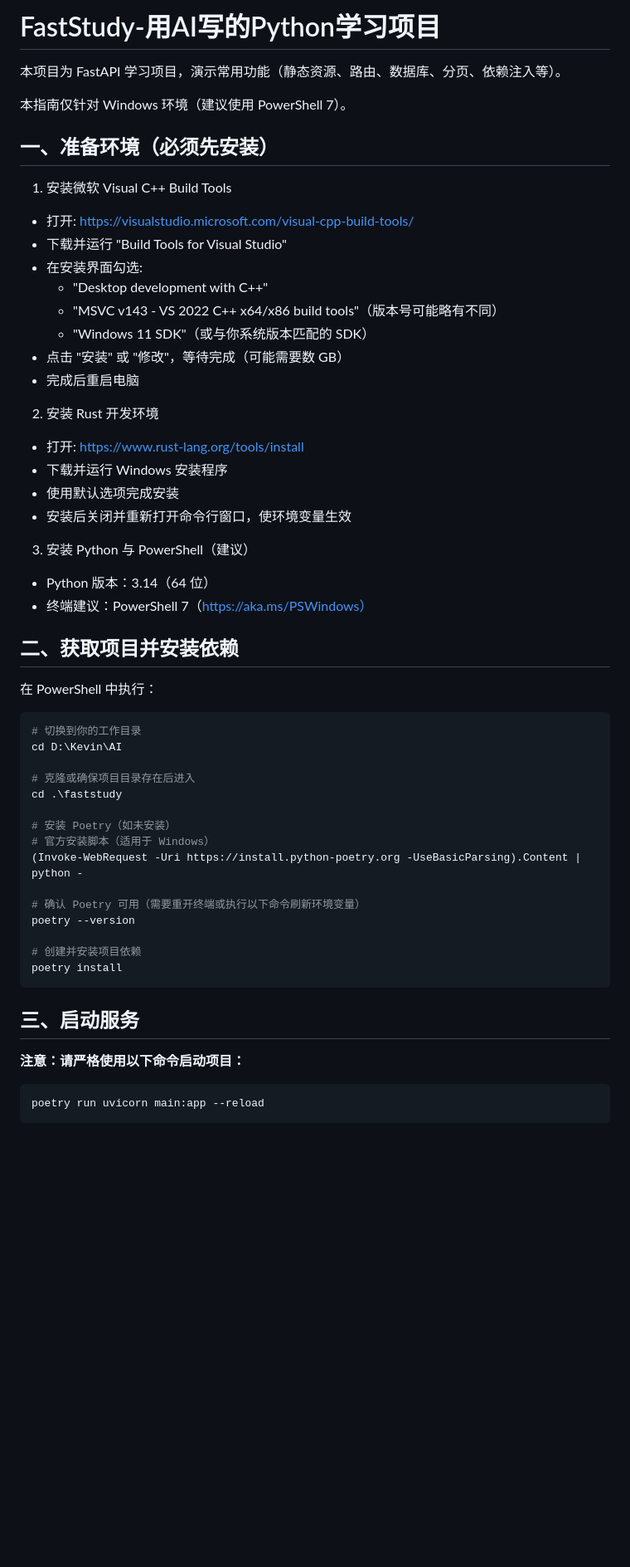
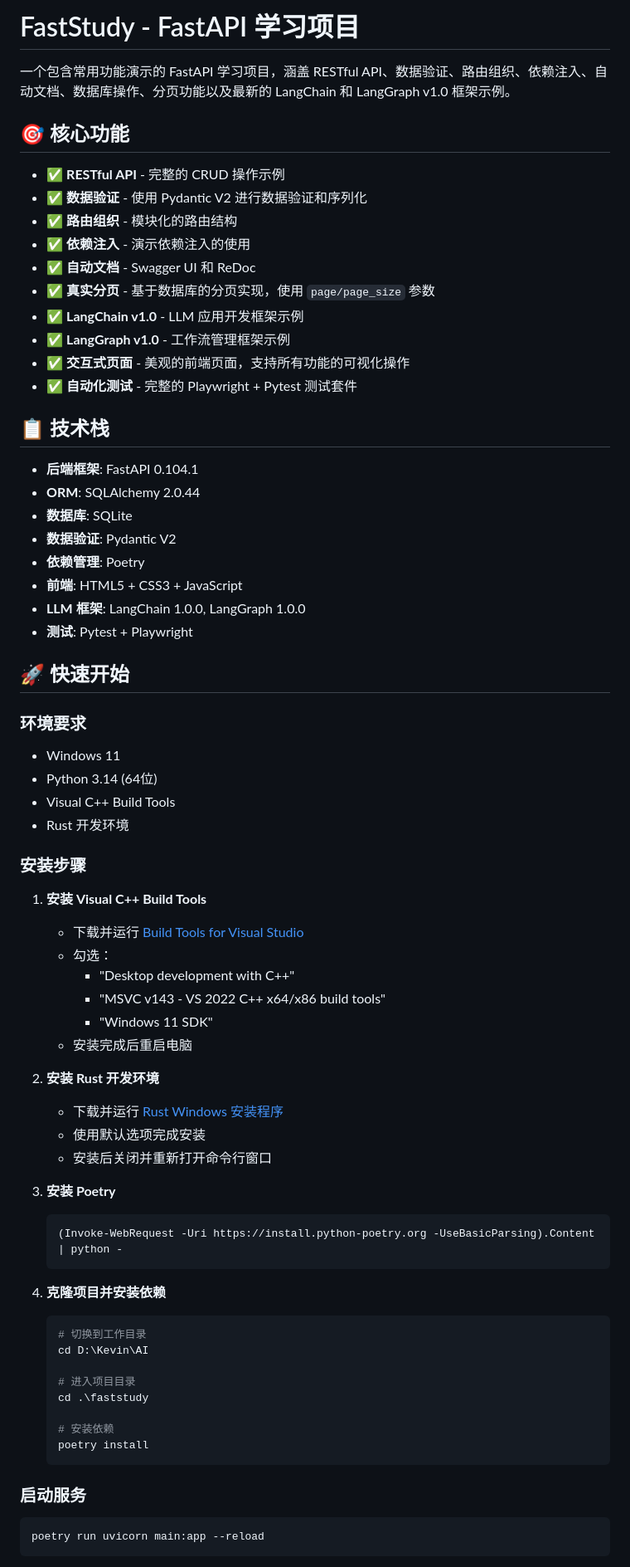
Before and after one commit to gyzhang/faststudy, a Markdown page: README.md, the part around one of its changes. Shown at 83% size. GitHub-like rendering; blank space fills up the shorter version.

````diff
--- a/README.md
+++ b/README.md
@@ -1,56 +1,73 @@
-# FastStudy-用AI写的Python学习项目
+# FastStudy - FastAPI 学习项目
 
-本项目为 FastAPI 学习项目，演示常用功能（静态资源、路由、数据库、分页、依赖注入等）。
+一个包含常用功能演示的 FastAPI 学习项目，涵盖 RESTful API、数据验证、路由组织、依赖注入、自动文档、数据库操作、分页功能以及最新的 LangChain 和 LangGraph v1.0 框架示例。
 
-本指南仅针对 Windows 环境（建议使用 PowerShell 7）。
+## 🎯 核心功能
 
-## 一、准备环境（必须先安装）
+- ✅ **RESTful API** - 完整的 CRUD 操作示例
+- ✅ **数据验证** - 使用 Pydantic V2 进行数据验证和序列化
+- ✅ **路由组织** - 模块化的路由结构
+- ✅ **依赖注入** - 演示依赖注入的使用
+- ✅ **自动文档** - Swagger UI 和 ReDoc
+- ✅ **真实分页** - 基于数据库的分页实现，使用 `page/page_size` 参数
+- ✅ **LangChain v1.0** - LLM 应用开发框架示例
+- ✅ **LangGraph v1.0** - 工作流管理框架示例
+- ✅ **交互式页面** - 美观的前端页面，支持所有功能的可视化操作
+- ✅ **自动化测试** - 完整的 Playwright + Pytest 测试套件
 
-1) 安装微软 Visual C++ Build Tools
-- 打开: https://visualstudio.microsoft.com/visual-cpp-build-tools/
-- 下载并运行 "Build Tools for Visual Studio"
-- 在安装界面勾选:
-  - "Desktop development with C++"
-  - "MSVC v143 - VS 2022 C++ x64/x86 build tools"（版本号可能略有不同）
-  - "Windows 11 SDK"（或与你系统版本匹配的 SDK）
-- 点击 "安装" 或 "修改"，等待完成（可能需要数 GB）
-- 完成后重启电脑
+## 📋 技术栈
 
-2) 安装 Rust 开发环境
-- 打开: https://www.rust-lang.org/tools/install
-- 下载并运行 Windows 安装程序
-- 使用默认选项完成安装
-- 安装后关闭并重新打开命令行窗口，使环境变量生效
+- **后端框架**: FastAPI 0.104.1
+- **ORM**: SQLAlchemy 2.0.44
+- **数据库**: SQLite
+- **数据验证**: Pydantic V2
+- **依赖管理**: Poetry
+- **前端**: HTML5 + CSS3 + JavaScript
+- **LLM 框架**: LangChain 1.0.0, LangGraph 1.0.0
+- **测试**: Pytest + Playwright
 
-3) 安装 Python 与 PowerShell（建议）
-- Python 版本：3.14（64 位）
-- 终端建议：PowerShell 7（https://aka.ms/PSWindows）
+## 🚀 快速开始
 
-## 二、获取项目并安装依赖
+### 环境要求
 
-在 PowerShell 中执行：
+- Windows 11
+- Python 3.14 (64位)
+- Visual C++ Build Tools
+- Rust 开发环境
 
-```powershell
-# 切换到你的工作目录
-cd D:\Kevin\AI
+### 安装步骤
 
-# 克隆或确保项目目录存在后进入
-cd .\faststudy
+1. **安装 Visual C++ Build Tools**
+   - 下载并运行 [Build Tools for Visual Studio](https://visualstudio.microsoft.com/visual-cpp-build-tools/)
+   - 勾选：
+     - "Desktop development with C++"
+     - "MSVC v143 - VS 2022 C++ x64/x86 build tools"
+     - "Windows 11 SDK"
+   - 安装完成后重启电脑
 
-# 安装 Poetry（如未安装）
-# 官方安装脚本（适用于 Windows）
-(Invoke-WebRequest -Uri https://install.python-poetry.org -UseBasicParsing).Content | python -
+2. **安装 Rust 开发环境**
+   - 下载并运行 [Rust Windows 安装程序](https://www.rust-lang.org/tools/install)
+   - 使用默认选项完成安装
+   - 安装后关闭并重新打开命令行窗口
 
-# 确认 Poetry 可用（需要重开终端或执行以下命令刷新环境变量）
-poetry --version
+3. **安装 Poetry**
+   ```powershell
+   (Invoke-WebRequest -Uri https://install.python-poetry.org -UseBasicParsing).Content | python -
+   ```
 
-# 创建并安装项目依赖
-poetry install
-```
+4. **克隆项目并安装依赖**
+   ```powershell
+   # 切换到工作目录
+   cd D:\Kevin\AI
 
-## 三、启动服务
+   # 进入项目目录
+   cd .\faststudy
 
-**注意：请严格使用以下命令启动项目：**
+   # 安装依赖
+   poetry install
+   ```
+
+### 启动服务
 
 ```powershell
 poetry run uvicorn main:app --reload
````
Also changed, not shown: other parts of README.md (+193 -126 lines).
